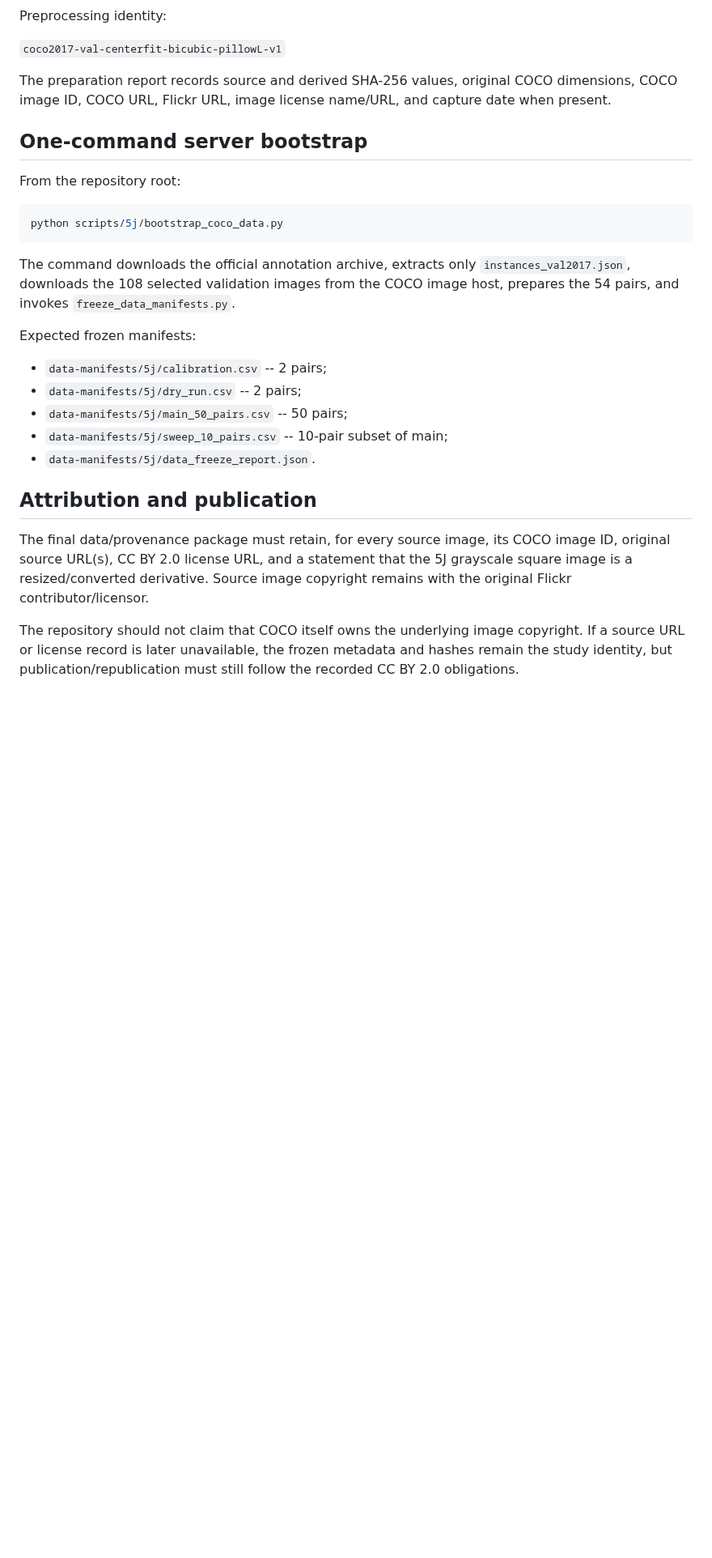
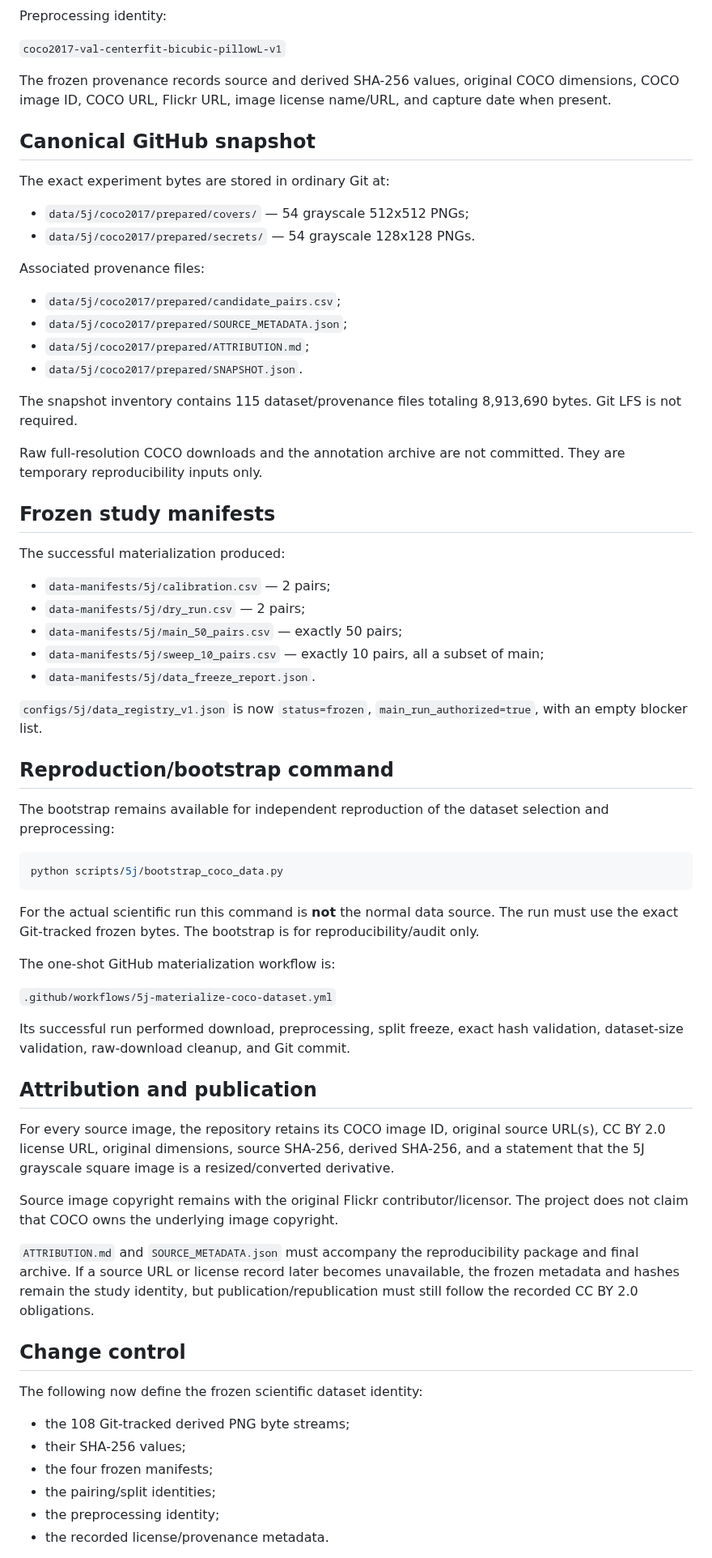
Before and after one commit to alirezaabbaszadeh/contourlet-steganography-repro, a Markdown page: docs/5j/COCO_DATA_SOURCE.md, the part around one of its changes. Shown at 81% size. Rendered like a GitHub page; blank space fills up the shorter version.

Commit message:
Document materialized frozen COCO dataset as canonical Git source

````diff
--- a/docs/5j/COCO_DATA_SOURCE.md
+++ b/docs/5j/COCO_DATA_SOURCE.md
@@ -64,39 +72,70 @@ Preprocessing identity:
 
 `coco2017-val-centerfit-bicubic-pillowL-v1`
 
-The preparation report records source and derived SHA-256 values, original
-COCO dimensions, COCO image ID, COCO URL, Flickr URL, image license name/URL,
-and capture date when present.
+The frozen provenance records source and derived SHA-256 values, original COCO dimensions, COCO image ID, COCO URL, Flickr URL, image license name/URL, and capture date when present.
 
-## One-command server bootstrap
+## Canonical GitHub snapshot
 
-From the repository root:
+The exact experiment bytes are stored in ordinary Git at:
+
+- `data/5j/coco2017/prepared/covers/` — 54 grayscale 512x512 PNGs;
+- `data/5j/coco2017/prepared/secrets/` — 54 grayscale 128x128 PNGs.
+
+Associated provenance files:
+
+- `data/5j/coco2017/prepared/candidate_pairs.csv`;
+- `data/5j/coco2017/prepared/SOURCE_METADATA.json`;
+- `data/5j/coco2017/prepared/ATTRIBUTION.md`;
+- `data/5j/coco2017/prepared/SNAPSHOT.json`.
+
+The snapshot inventory contains 115 dataset/provenance files totaling 8,913,690 bytes. Git LFS is not required.
+
+Raw full-resolution COCO downloads and the annotation archive are not committed. They are temporary reproducibility inputs only.
+
+## Frozen study manifests
+
+The successful materialization produced:
+
+- `data-manifests/5j/calibration.csv` — 2 pairs;
+- `data-manifests/5j/dry_run.csv` — 2 pairs;
+- `data-manifests/5j/main_50_pairs.csv` — exactly 50 pairs;
+- `data-manifests/5j/sweep_10_pairs.csv` — exactly 10 pairs, all a subset of main;
+- `data-manifests/5j/data_freeze_report.json`.
+
+`configs/5j/data_registry_v1.json` is now `status=frozen`, `main_run_authorized=true`, with an empty blocker list.
+
+## Reproduction/bootstrap command
+
+The bootstrap remains available for independent reproduction of the dataset selection and preprocessing:
 
 ```bash
 python scripts/5j/bootstrap_coco_data.py
 ```
 
-The command downloads the official annotation archive, extracts only
-`instances_val2017.json`, downloads the 108 selected validation images from the
-COCO image host, prepares the 54 pairs, and invokes
-`freeze_data_manifests.py`.
+For the actual scientific run this command is **not** the normal data source. The run must use the exact Git-tracked frozen bytes. The bootstrap is for reproducibility/audit only.
 
-Expected frozen manifests:
+The one-shot GitHub materialization workflow is:
 
-- `data-manifests/5j/calibration.csv` -- 2 pairs;
-- `data-manifests/5j/dry_run.csv` -- 2 pairs;
-- `data-manifests/5j/main_50_pairs.csv` -- 50 pairs;
-- `data-manifests/5j/sweep_10_pairs.csv` -- 10-pair subset of main;
-- `data-manifests/5j/data_freeze_report.json`.
+`.github/workflows/5j-materialize-coco-dataset.yml`
+
+Its successful run performed download, preprocessing, split freeze, exact hash validation, dataset-size validation, raw-download cleanup, and Git commit.
 
 ## Attribution and publication
 
-The final data/provenance package must retain, for every source image, its COCO
-image ID, original source URL(s), CC BY 2.0 license URL, and a statement that
-the 5J grayscale square image is a resized/converted derivative. Source image
-copyright remains with the original Flickr contributor/licensor.
+For every source image, the repository retains its COCO image ID, original source URL(s), CC BY 2.0 license URL, original dimensions, source SHA-256, derived SHA-256, and a statement that the 5J grayscale square image is a resized/converted derivative.
 
-The repository should not claim that COCO itself owns the underlying image
-copyright. If a source URL or license record is later unavailable, the frozen
-metadata and hashes remain the study identity, but publication/republication
-must still follow the recorded CC BY 2.0 obligations.
+Source image copyright remains with the original Flickr contributor/licensor. The project does not claim that COCO owns the underlying image copyright.
+
+`ATTRIBUTION.md` and `SOURCE_METADATA.json` must accompany the reproducibility package and final archive. If a source URL or license record later becomes unavailable, the frozen metadata and hashes remain the study identity, but publication/republication must still follow the recorded CC BY 2.0 obligations.
+
+## Change control
+
+The following now define the frozen scientific dataset identity:
+
+- the 108 Git-tracked derived PNG byte streams;
+- their SHA-256 values;
+- the four frozen manifests;
+- the pairing/split identities;
+- the preprocessing identity;
+- the recorded license/provenance metadata.
+
````
Also changed, not shown: other parts of docs/5j/COCO_DATA_SOURCE.md (+21 -12 lines).
